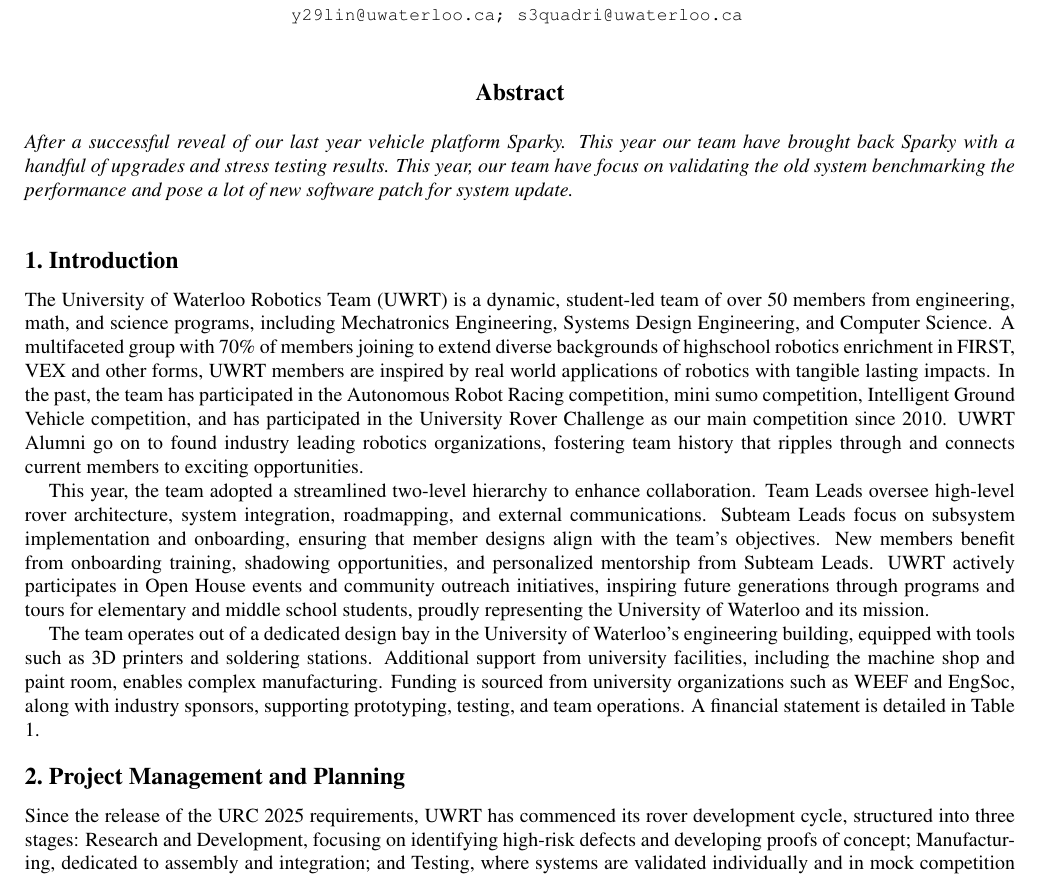
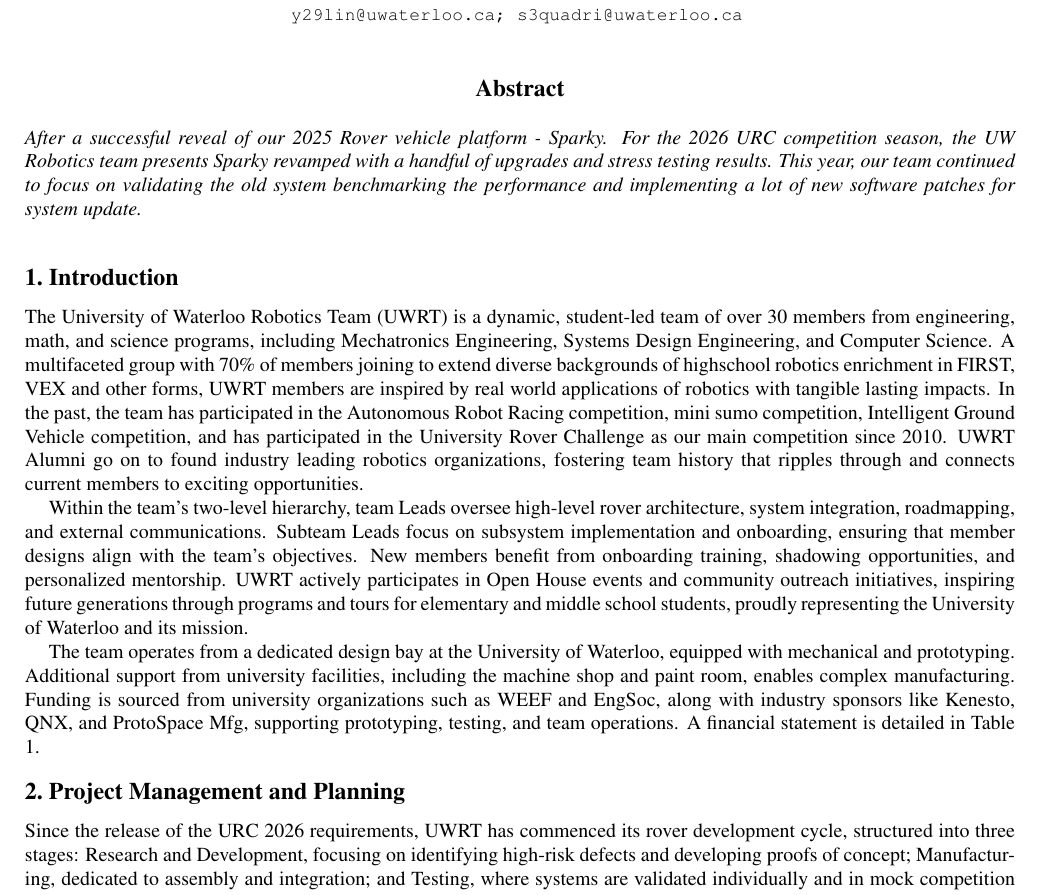
Before and after one commit to billylin609/S2026-UWRT-PDR, a LaTeX paper (main.tex, which reads sec/0_abstract.tex, sec/1_intro.tex, sec/2_planning.tex): part of page 1 of 4, cut so that both start at the same text. Compiled offline with pdfLaTeX.

Commit message:
Updates from Overleaf

```diff
--- a/sec/0_abstract.tex
+++ b/sec/0_abstract.tex
@@ -1,3 +1,3 @@
 \begin{abstract}
-After a successful reveal of our last year vehicle platform Sparky. This year our team have brought back Sparky with a handful of upgrades and stress testing results. This year, our team have focus on validating the old system benchmarking the performance and pose a lot of new software patch for system update.
+After a successful reveal of our 2025 Rover vehicle platform - Sparky. For the 2026 URC competition season, the UW Robotics team presents Sparky revamped with a handful of upgrades and stress testing results. This year, our team continued to focus on validating the old system benchmarking the performance and implementing a lot of new software patches for system update.
 \end{abstract}
--- a/sec/1_intro.tex
+++ b/sec/1_intro.tex
@@ -1,8 +1,8 @@
 \section{Introduction}
 \label{sec:intro}
 
-The University of Waterloo Robotics Team (UWRT) is a dynamic, student-led team of over 50 members from engineering, math, and science programs, including Mechatronics Engineering, Systems Design Engineering, and Computer Science. A multifaceted group with 70\% of members joining to extend diverse backgrounds of highschool robotics enrichment in FIRST, VEX and other forms, UWRT members are inspired by real world applications of robotics with tangible lasting impacts. In the past, the team has participated in the Autonomous Robot Racing competition, mini sumo competition, Intelligent Ground Vehicle competition, and has participated in the University Rover Challenge as our main competition since 2010. UWRT Alumni go on to found industry leading robotics organizations, fostering  team history that ripples through and connects current members to exciting opportunities.
+The University of Waterloo Robotics Team (UWRT) is a dynamic, student-led team of over 30 members from engineering, math, and science programs, including Mechatronics Engineering, Systems Design Engineering, and Computer Science. A multifaceted group with 70\% of members joining to extend diverse backgrounds of highschool robotics enrichment in FIRST, VEX and other forms, UWRT members are inspired by real world applications of robotics with tangible lasting impacts. In the past, the team has participated in the Autonomous Robot Racing competition, mini sumo competition, Intelligent Ground Vehicle competition, and has participated in the University Rover Challenge as our main competition since 2010. UWRT Alumni go on to found industry leading robotics organizations, fostering  team history that ripples through and connects current members to exciting opportunities.
 
-This year, the team adopted a streamlined two-level hierarchy to enhance collaboration. Team Leads oversee high-level rover architecture, system integration, roadmapping, and external communications. Subteam Leads focus on subsystem implementation and onboarding, ensuring that member designs align with the team’s objectives. New members benefit from onboarding training, shadowing opportunities, and personalized mentorship from Subteam Leads. UWRT actively participates in Open House events and community outreach initiatives, inspiring future generations through programs and tours for elementary and middle school students, proudly representing the University of Waterloo and its mission.
+Within the team's two-level hierarchy, team Leads oversee high-level rover architecture, system integration, roadmapping, and external communications. Subteam Leads focus on subsystem implementation and onboarding, ensuring that member designs align with the team’s objectives. New members benefit from onboarding training, shadowing opportunities, and personalized mentorship. UWRT actively participates in Open House events and community outreach initiatives, inspiring future generations through programs and tours for elementary and middle school students, proudly representing the University of Waterloo and its mission.
 
-The team operates out of a dedicated design bay in the University of Waterloo’s engineering building, equipped with tools such as 3D printers and soldering stations. Additional support from university facilities, including the machine shop and paint room, enables complex manufacturing. Funding is sourced from university organizations such as WEEF and EngSoc, along with industry sponsors, supporting prototyping, testing, and team operations. A financial statement is detailed in Table 1.
+The team operates from a dedicated design bay at the University of Waterloo, equipped with mechanical and prototyping. Additional support from university facilities, including the machine shop and paint room, enables complex manufacturing. Funding is sourced from university organizations such as WEEF and EngSoc, along with industry sponsors like Kenesto, QNX, and ProtoSpace Mfg, supporting prototyping, testing, and team operations. A financial statement is detailed in Table 1.
--- a/sec/2_planning.tex
+++ b/sec/2_planning.tex
@@ -1,4 +1,4 @@
 \section{Project Management and Planning}
 \label{sec:plan}
 
-Since the release of the URC 2025 requirements, UWRT has commenced its rover development cycle, structured into three stages: Research and Development, focusing on identifying high-risk defects and developing proofs of concept; Manufacturing, dedicated to assembly and integration; and Testing, where systems are validated individually and in mock competition environments. A defined approach to system integration involving requirements definition, early feature testing, functionality testing in controlled environments, and final testing is implemented. This process serves to mitigate the struggles of integrating independently developed subsystems and ensures that the entire robot is intently designed to satisfy competition requirements. Figure 3 outlines this timeline through a Gantt chart. Efficient collaboration is achieved using Confluence for tracking meeting minutes, architectural and design decisions.  Online platforms such as GitHub and Kenesto host the team’s development files.
+Since the release of the URC 2026 requirements, UWRT has commenced its rover development cycle, structured into three stages: Research and Development, focusing on identifying high-risk defects and developing proofs of concept; Manufacturing, dedicated to assembly and integration; and Testing, where systems are validated individually and in mock competition environments. A defined approach to system integration involving requirements definition, early feature testing, functionality testing in controlled environments, and final testing is implemented. This process serves to mitigate the struggles of integrating independently developed subsystems and ensures that the entire robot is intently designed to satisfy competition requirements. Figure 3 outlines this timeline through a Gantt chart. Efficient collaboration is achieved using Confluence for tracking meeting minutes, architectural and design decisions.  Online platforms such as GitHub and Kenesto host the team’s development files.
```
Also changed, not shown: figures/Robotics Logo.jpg (added), figures/UWRT Round Photo.png (added).
